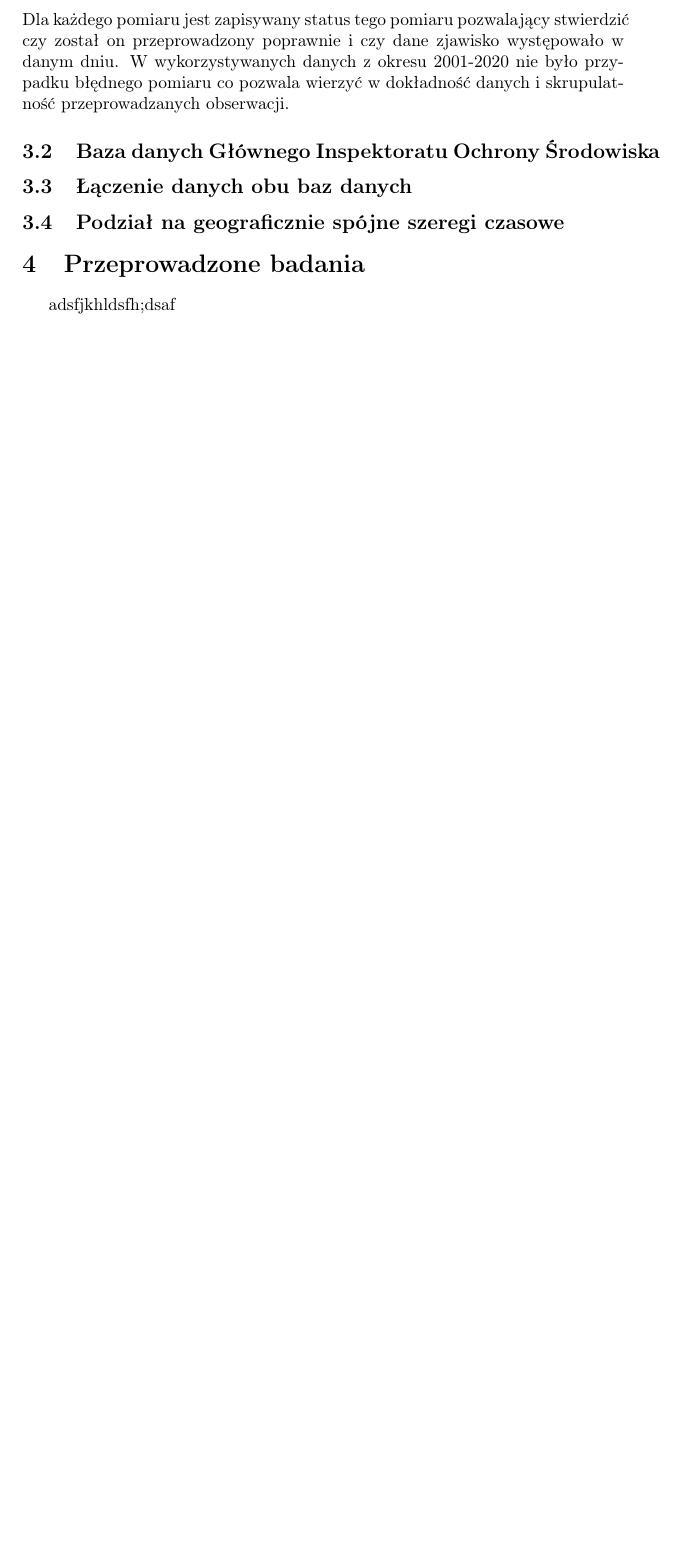
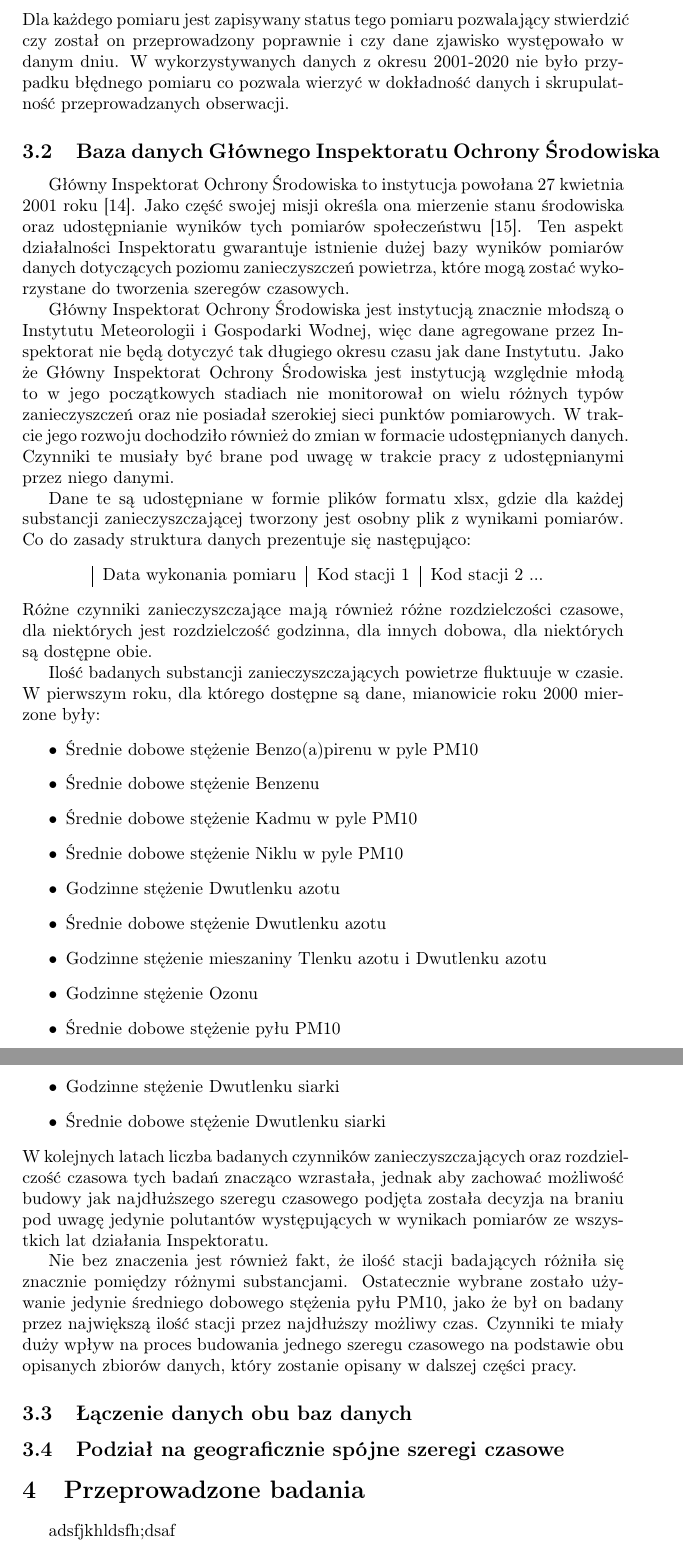
Before and after one commit to piotrkumala/magisterka, a LaTeX document (magisterka.tex): part of page 15 of 16 before the commit and two parts of pages 15 and 16 of 17 after it, the two joined at a grey line, cut so that both start at the same text, the shorter picture padded with empty space. Compiled offline with pdfLaTeX.

Commit message:
Add information about GIOS

```diff
--- a/magisterka.tex
+++ b/magisterka.tex
@@ -268,6 +268,37 @@ W kolejnych wierszach są zapisane informacje o pomiarach z jednej stacji z cał
 Dla każdego pomiaru jest zapisywany status tego pomiaru pozwalający stwierdzić czy został on przeprowadzony poprawnie i czy dane zjawisko występowało w danym dniu. W wykorzystywanych danych z okresu 2001-2020 nie było przypadku błędnego pomiaru co pozwala wierzyć w dokładność danych i skrupulatność przeprowadzanych obserwacji.
 
 \subsection{Baza danych Głównego Inspektoratu Ochrony Środowiska}
+Główny Inspektorat Ochrony Środowiska to instytucja powołana 27 kwietnia 2001 roku \cite{giosStart}. Jako część swojej misji określa ona mierzenie stanu środowiska oraz udostępnianie wyników tych pomiarów społeczeństwu \cite{giosMission}. Ten aspekt działalności Inspektoratu gwarantuje istnienie dużej bazy wyników pomiarów danych dotyczących poziomu zanieczyszczeń powietrza, które mogą zostać wykorzystane do tworzenia szeregów czasowych.
+
+Główny Inspektorat Ochrony Środowiska jest instytucją znacznie młodszą o Instytutu Meteorologii i Gospodarki Wodnej, więc dane agregowane przez Inspektorat nie będą dotyczyć tak długiego okresu czasu jak dane Instytutu. Jako że Główny Inspektorat Ochrony Środowiska jest instytucją względnie młodą to w jego początkowych stadiach nie monitorował on wielu różnych typów zanieczyszczeń oraz nie posiadał szerokiej sieci punktów pomiarowych. W trakcie jego rozwoju dochodziło również do zmian w formacie udostępnianych danych. Czynniki te musiały być brane pod uwagę w trakcie pracy z udostępnianymi przez niego danymi.
+
+Dane te są udostępniane w formie plików formatu xlsx, gdzie dla każdej substancji zanieczyszczającej tworzony jest osobny plik z wynikami pomiarów. Co do zasady struktura danych prezentuje się następująco:
+\begin{center}
+	\begin{tabular}{|c|c|c}
+		Data wykonania pomiaru & Kod stacji 1 & Kod stacji 2 ...
+	\end{tabular}
+\end{center}
+Różne czynniki zanieczyszczające mają również różne rozdzielczości czasowe, dla niektórych jest rozdzielczość godzinna, dla innych dobowa, dla niektórych są dostępne obie.
+
+Ilość badanych substancji zanieczyszczających powietrze fluktuuje w czasie. W pierwszym roku, dla którego dostępne są dane, mianowicie roku 2000 mierzone były:
+\begin{itemize}
+	\item Średnie dobowe stężenie Benzo(a)pirenu w pyle PM10
+	\item Średnie dobowe stężenie Benzenu
+	\item Średnie dobowe stężenie Kadmu w pyle PM10
+	\item Średnie dobowe stężenie Niklu w pyle PM10
+	\item Godzinne stężenie Dwutlenku azotu
+	\item Średnie dobowe stężenie Dwutlenku azotu
+	\item Godzinne stężenie mieszaniny Tlenku azotu i Dwutlenku azotu
+	\item Godzinne stężenie Ozonu
+	\item Średnie dobowe stężenie pyłu PM10
+	\item Godzinne stężenie Dwutlenku siarki
+	\item Średnie dobowe stężenie Dwutlenku siarki
+\end{itemize}
+W kolejnych latach liczba badanych czynników zanieczyszczających oraz rozdzielczość czasowa tych badań znacząco wzrastała, jednak aby zachować możliwość budowy jak najdłuższego szeregu czasowego podjęta została decyzja na braniu pod uwagę jedynie polutantów występujących w wynikach pomiarów ze wszystkich lat działania Inspektoratu.
+
+
+Nie bez znaczenia jest również fakt, że ilość stacji badających różniła się znacznie pomiędzy różnymi substancjami. Ostatecznie wybrane zostało używanie jedynie średniego dobowego stężenia pyłu PM10, jako że był on badany przez największą ilość stacji przez najdłuższy możliwy czas. Czynniki te miały duży wpływ na proces budowania jednego szeregu czasowego na podstawie obu opisanych zbiorów danych, który zostanie opisany w dalszej części pracy.
+
 \subsection{Łączenie danych obu baz danych}
 \subsection{Podział na geograficznie spójne szeregi czasowe}
 
```
Also changed, not shown: refs.bib (+13 -2 lines), magisterka.bbl, magisterka.tex (2 more changed lines), 2 other files.
